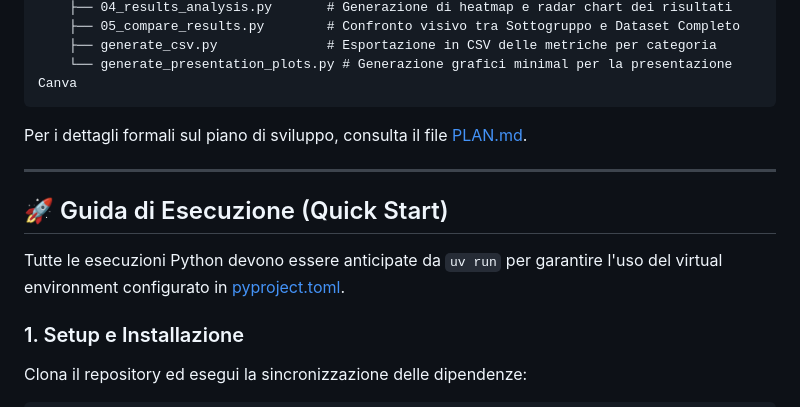
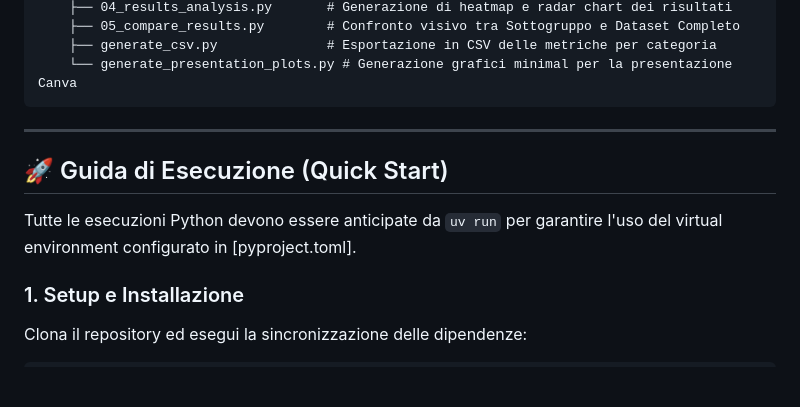
Before and after one commit to rebeccageninatti/Information-Retrieval-AWS-VPC-HybridSearch, a Markdown page: README.md, the part around the change. Drawn GitHub-style; blank space fills up the shorter version.

````diff
--- a/README.md
+++ b/README.md
@@ -63,15 +63,11 @@ archi dati/
     ├── generate_csv.py              # Esportazione in CSV delle metriche per categoria
     └── generate_presentation_plots.py # Generazione grafici minimal per la presentazione Canva
 ```
-
-Per i dettagli formali sul piano di sviluppo, consulta il file [PLAN.md](file:///Users/mattianessi/Downloads/archi%20dati/PLAN.md).
-
 ---
 
 ## 🚀 Guida di Esecuzione (Quick Start)
 
-Tutte le esecuzioni Python devono essere anticipate da `uv run` per garantire l'uso del virtual environment configurato in [pyproject.toml](file:///Users/mattianessi/Downloads/archi%20dati/pyproject.toml).
-
+Tutte le esecuzioni Python devono essere anticipate da `uv run` per garantire l'uso del virtual environment configurato in [pyproject.toml].
 ### 1. Setup e Installazione
 Clona il repository ed esegui la sincronizzazione delle dipendenze:
 ```bash
````
